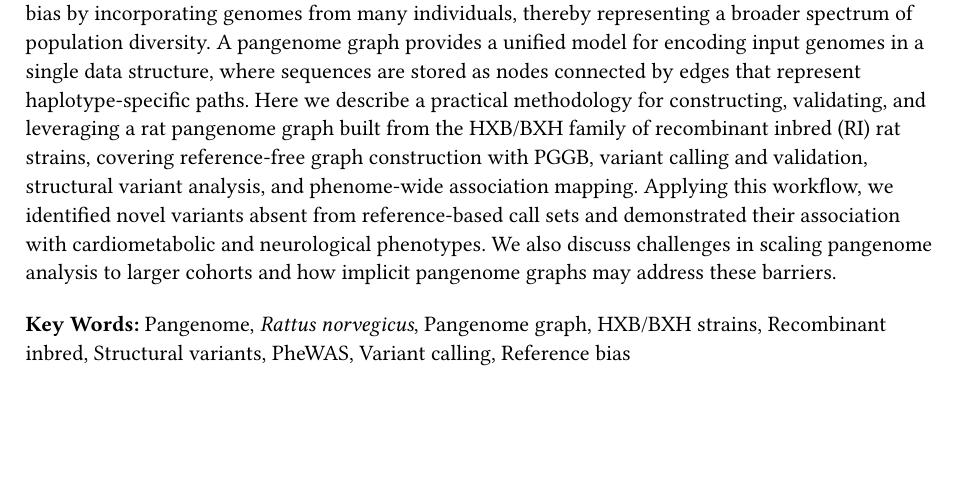
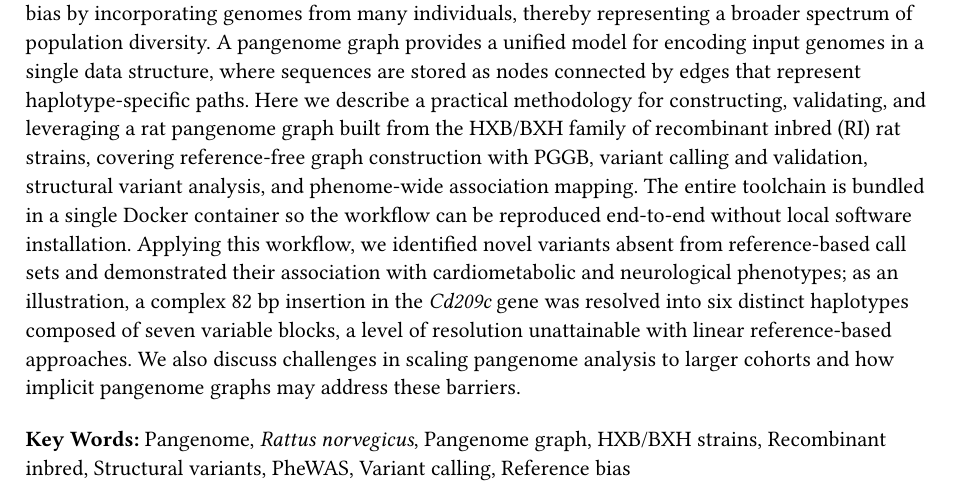
Before and after one commit to AndreaGuarracino/rat-chapter, a Typst document (Chapter/00-frontmatter.typ): part of the page, cut so that both start at the same text, the shorter picture padded with empty space. Compiled offline with Typst 0.15.

Commit message:
Expand summary

```diff
--- a/Chapter/00-frontmatter.typ
+++ b/Chapter/00-frontmatter.typ
@@ -24,7 +24,7 @@
 // Abstract
 #heading(numbering: none, level: 2)[Summary]
 
-A single linear reference genome cannot represent all genetic variation within a species and can miss out on novel sequences and structural differences. Pangenome-based genotyping reduces this bias by incorporating genomes from many individuals, thereby representing a broader spectrum of population diversity. A pangenome graph provides a unified model for encoding input genomes in a single data structure, where sequences are stored as nodes connected by edges that represent haplotype-specific paths. Here we describe a practical methodology for constructing, validating, and leveraging a rat pangenome graph built from the HXB/BXH family of recombinant inbred (RI) rat strains, covering reference-free graph construction with PGGB, variant calling and validation, structural variant analysis, and phenome-wide association mapping. Applying this workflow, we identified novel variants absent from reference-based call sets and demonstrated their association with cardiometabolic and neurological phenotypes. We also discuss challenges in scaling pangenome analysis to larger cohorts and how implicit pangenome graphs may address these barriers.
+A single linear reference genome cannot represent all genetic variation within a species and can miss out on novel sequences and structural differences. Pangenome-based genotyping reduces this bias by incorporating genomes from many individuals, thereby representing a broader spectrum of population diversity. A pangenome graph provides a unified model for encoding input genomes in a single data structure, where sequences are stored as nodes connected by edges that represent haplotype-specific paths. Here we describe a practical methodology for constructing, validating, and leveraging a rat pangenome graph built from the HXB/BXH family of recombinant inbred (RI) rat strains, covering reference-free graph construction with PGGB, variant calling and validation, structural variant analysis, and phenome-wide association mapping. The entire toolchain is bundled in a single Docker container so the workflow can be reproduced end-to-end without local software installation. Applying this workflow, we identified novel variants absent from reference-based call sets and demonstrated their association with cardiometabolic and neurological phenotypes; as an illustration, a complex 82 bp insertion in the _Cd209c_ gene was resolved into six distinct haplotypes composed of seven variable blocks, a level of resolution unattainable with linear reference-based approaches. We also discuss challenges in scaling pangenome analysis to larger cohorts and how implicit pangenome graphs may address these barriers.
 
 #v(0.5em)
 *Key Words:* Pangenome, _Rattus norvegicus_, Pangenome graph, HXB/BXH strains, Recombinant inbred, Structural variants, PheWAS, Variant calling, Reference bias
```
